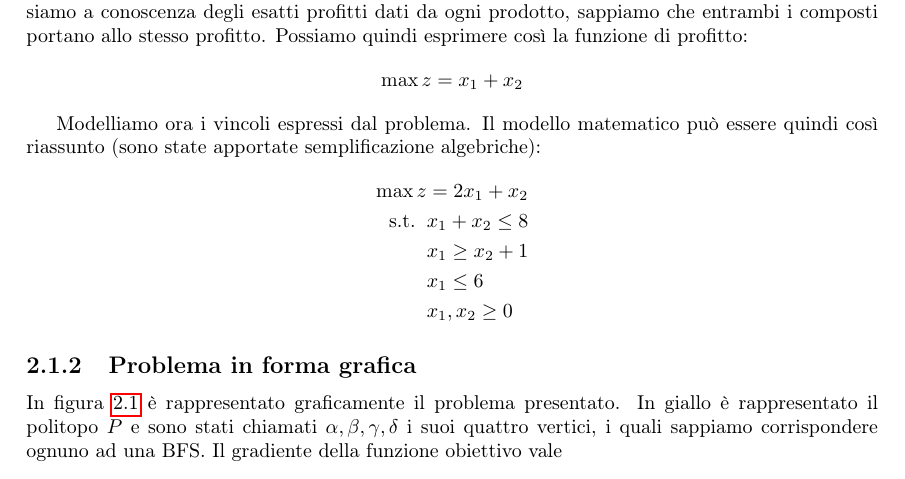
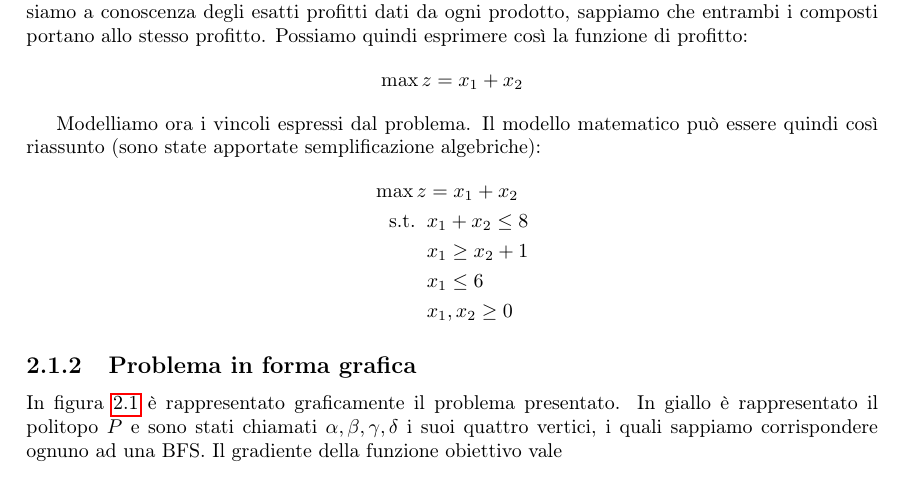
Before and after one commit to slaierno/OpResearch, a LaTeX document (Eserciziario Ricerca Operativa.tex, which reads capitolo2.tex): part of page 19 of 34, cut so that both start at the same text. Compiled offline with pdfLaTeX; the source files are stored in an older character set and shown here as Unicode.

Commit message:
Small fix

```diff
--- a/capitolo2.tex
+++ b/capitolo2.tex
@@ -30,7 +30,7 @@ $$
 Modelliamo ora i vincoli espressi dal problema.
 Il modello matematico può essere quindi così riassunto (sono state apportate semplificazione algebriche):
 \begin{align*}
-\max z	&= 2x_1+x_2 \\
+\max z	&= x_1+x_2 \\
 \st\;\;	& x_1+x_2 \leq 8\\
 		& x_1 \geq x_2 + 1\\
 		& x_1 \leq 6 \\
```
